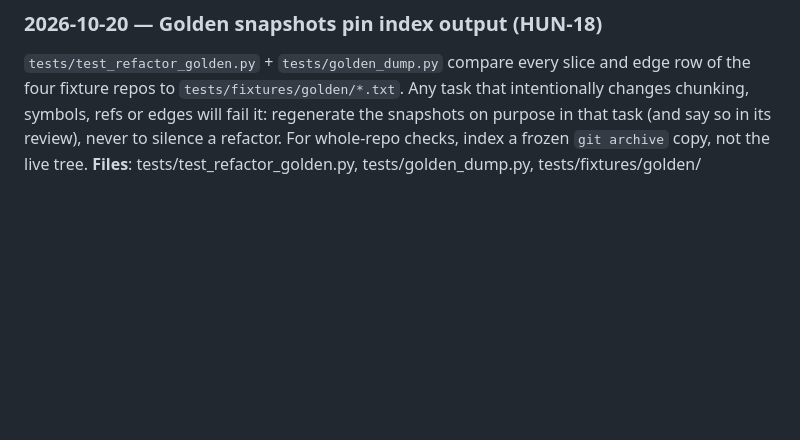
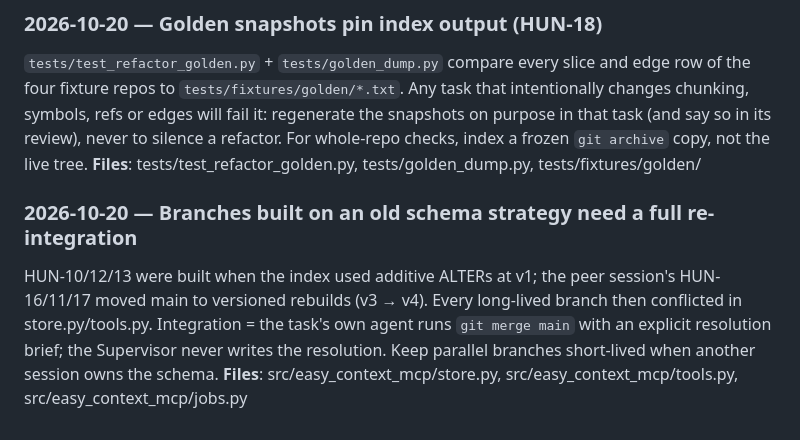
Before and after one commit to thunderkds/easy-context-mcp, a Markdown page: memory/learnings.md, the part around the change. Drawn GitHub-style; blank space fills up the shorter version.

Commit message:
Memory: jobs table outside SCHEMA_VERSION; old-schema branch re-integration learning
Co-Authored-By: Claude Opus 5.5 <noreply@anthropic.com>

```diff
--- a/memory/learnings.md
+++ b/memory/learnings.md
@@ -87,3 +87,7 @@ easy-verifier `max_function_ccn` (threshold 15) adds boolean operators and compr
 ### 2026-10-20 — Golden snapshots pin index output (HUN-18)
 `tests/test_refactor_golden.py` + `tests/golden_dump.py` compare every slice and edge row of the four fixture repos to `tests/fixtures/golden/*.txt`. Any task that intentionally changes chunking, symbols, refs or edges will fail it: regenerate the snapshots on purpose in that task (and say so in its review), never to silence a refactor. For whole-repo checks, index a frozen `git archive` copy, not the live tree.
 **Files**: tests/test_refactor_golden.py, tests/golden_dump.py, tests/fixtures/golden/
+
+### 2026-10-20 — Branches built on an old schema strategy need a full re-integration
+HUN-10/12/13 were built when the index used additive ALTERs at v1; the peer session's HUN-16/11/17 moved main to versioned rebuilds (v3 → v4). Every long-lived branch then conflicted in store.py/tools.py. Integration = the task's own agent runs `git merge main` with an explicit resolution brief; the Supervisor never writes the resolution. Keep parallel branches short-lived when another session owns the schema.
+**Files**: src/easy_context_mcp/store.py, src/easy_context_mcp/tools.py, src/easy_context_mcp/jobs.py
```
Also changed, not shown: memory/MEMORY.md (+1 -0 lines), memory/decisions.md (+1 -1 lines).
